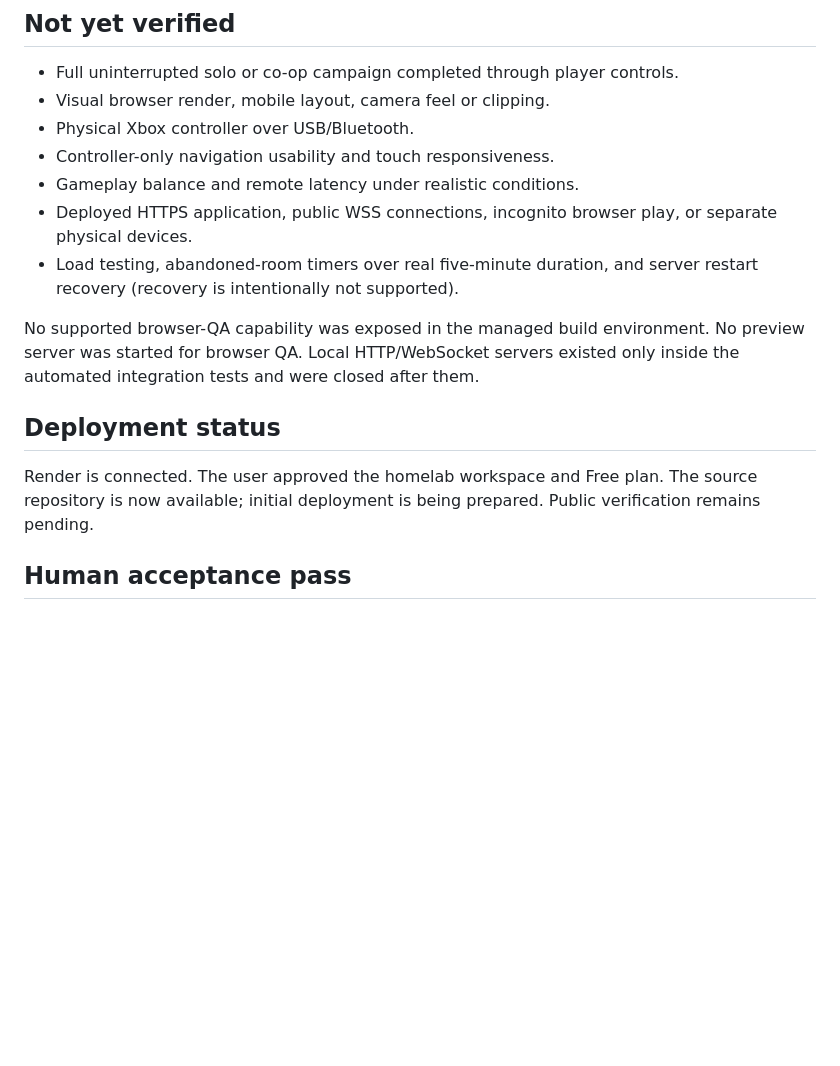
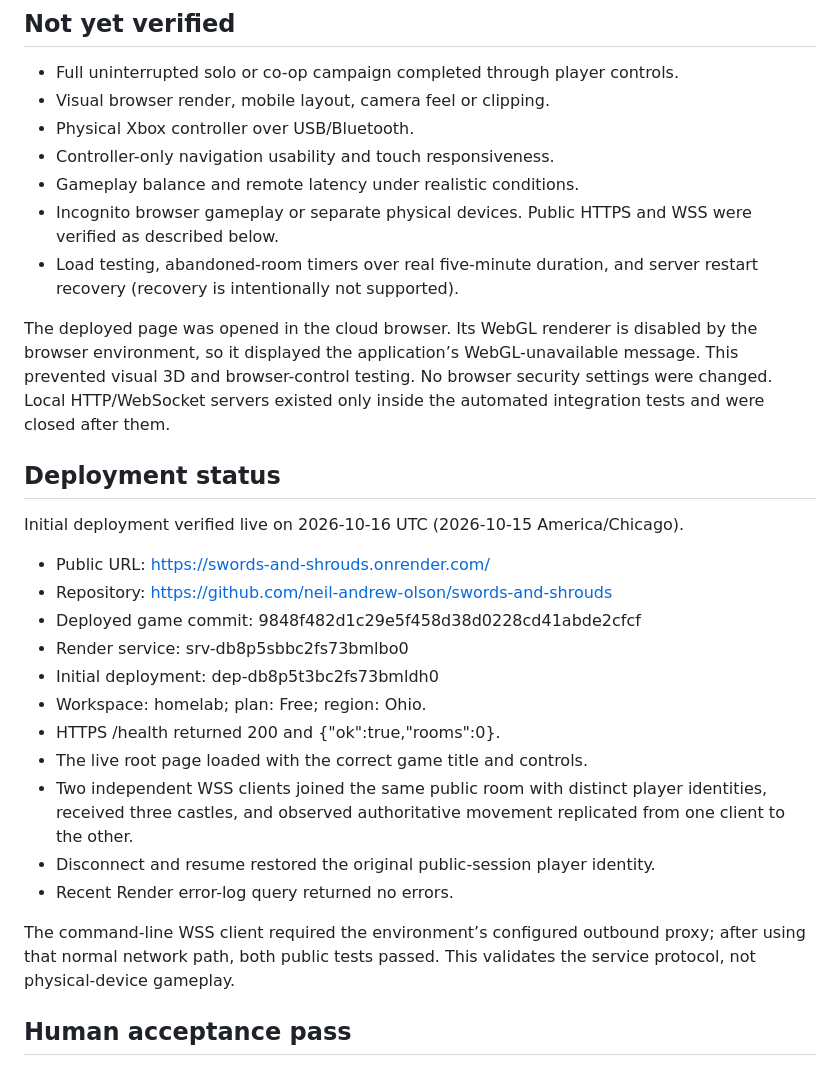
Before and after one commit to neil-andrew-olson/swords-and-shrouds, a Markdown page: docs/TEST-REPORT.md, the part around the change. Rendered like a GitHub page; blank space fills up the shorter version.

```diff
--- a/docs/TEST-REPORT.md
+++ b/docs/TEST-REPORT.md
@@ -20,14 +20,28 @@ Controlled simulation fixtures accelerate tests by setting selected positions, c
 - Physical Xbox controller over USB/Bluetooth.
 - Controller-only navigation usability and touch responsiveness.
 - Gameplay balance and remote latency under realistic conditions.
-- Deployed HTTPS application, public WSS connections, incognito browser play, or separate physical devices.
+- Incognito browser gameplay or separate physical devices. Public HTTPS and WSS were verified as described below.
 - Load testing, abandoned-room timers over real five-minute duration, and server restart recovery (recovery is intentionally not supported).
 
-No supported browser-QA capability was exposed in the managed build environment. No preview server was started for browser QA. Local HTTP/WebSocket servers existed only inside the automated integration tests and were closed after them.
+The deployed page was opened in the cloud browser. Its WebGL renderer is disabled by the browser environment, so it displayed the application’s WebGL-unavailable message. This prevented visual 3D and browser-control testing. No browser security settings were changed. Local HTTP/WebSocket servers existed only inside the automated integration tests and were closed after them.
 
 ## Deployment status
 
-Render is connected. The user approved the homelab workspace and Free plan. The source repository is now available; initial deployment is being prepared. Public verification remains pending.
+Initial deployment verified live on 2026-10-16 UTC (2026-10-15 America/Chicago).
+
+- Public URL: https://swords-and-shrouds.onrender.com/
+- Repository: https://github.com/neil-andrew-olson/swords-and-shrouds
+- Deployed game commit: 9848f482d1c29e5f458d38d0228cd41abde2cfcf
+- Render service: srv-db8p5sbbc2fs73bmlbo0
+- Initial deployment: dep-db8p5t3bc2fs73bmldh0
+- Workspace: homelab; plan: Free; region: Ohio.
+- HTTPS /health returned 200 and {"ok":true,"rooms":0}.
+- The live root page loaded with the correct game title and controls.
+- Two independent WSS clients joined the same public room with distinct player identities, received three castles, and observed authoritative movement replicated from one client to the other.
+- Disconnect and resume restored the original public-session player identity.
+- Recent Render error-log query returned no errors.
+
+The command-line WSS client required the environment’s configured outbound proxy; after using that normal network path, both public tests passed. This validates the service protocol, not physical-device gameplay.
 
 ## Human acceptance pass
 
```
Also changed, not shown: README.md (+4 -2 lines).
